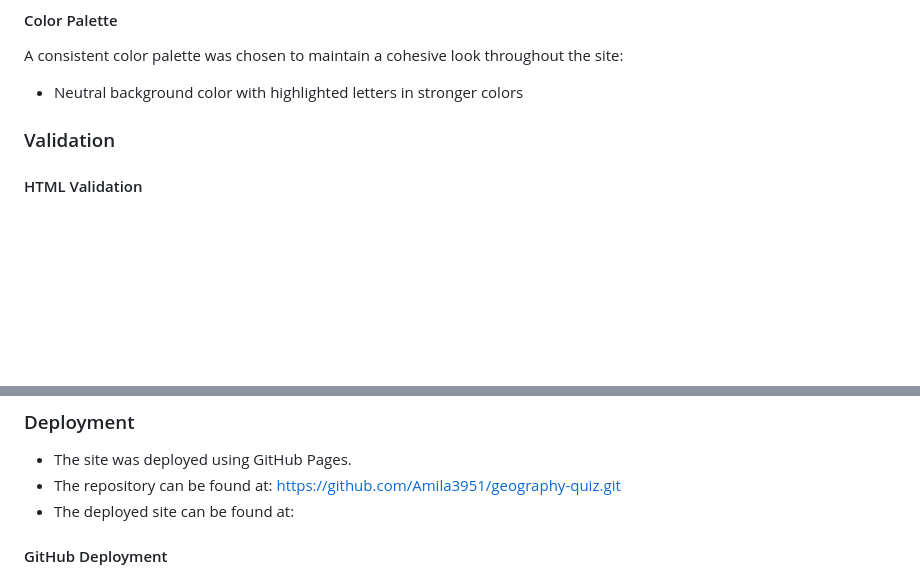
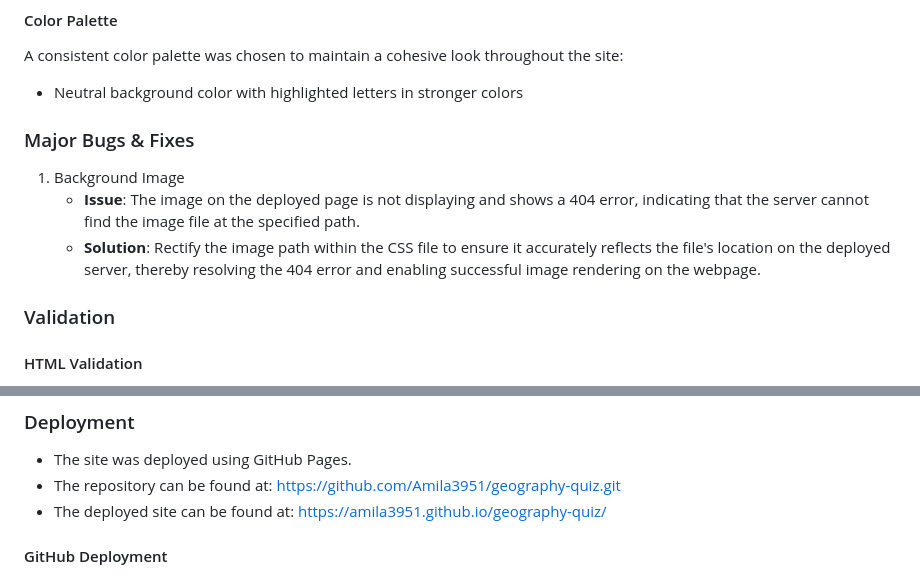
Before and after one commit to Amila3951/geography-quiz, a Markdown page: README.md, 2 parts joined by grey strips. Drawn GitHub-style; blank space fills up the shorter version.

Commit message:
Completed Readme file

```diff
--- a/README.md
+++ b/README.md
@@ -62,6 +68,11 @@ Various tools and validators were used to ensure the site is well-designed and c
 #### Color Palette
 A consistent color palette was chosen to maintain a cohesive look throughout the site:
 - Neutral background color with highlighted letters in stronger colors
+
+### Major Bugs & Fixes
+1. Background Image
+   - **Issue**: The image on the deployed page is not displaying and shows a 404 error, indicating that the server cannot find the image file at the specified path.
+   - **Solution**: Rectify the image path within the CSS file to ensure it accurately reflects the file's location on the deployed server, thereby resolving the 404 error and enabling successful image rendering on the webpage.
 
 ### Validation
 #### HTML Validation
@@ -97,7 +108,7 @@ A consistent color palette was chosen to maintain a cohesive look throughout the
 ### Deployment
 - The site was deployed using GitHub Pages.
 - The repository can be found at: https://github.com/Amila3951/geography-quiz.git
-- The deployed site can be found at:
+- The deployed site can be found at: https://amila3951.github.io/geography-quiz/
 
 #### GitHub Deployment
 - Login or Sign Up to GitHub.
```
Also changed, not shown: other parts of README.md (+8 -0 lines).
